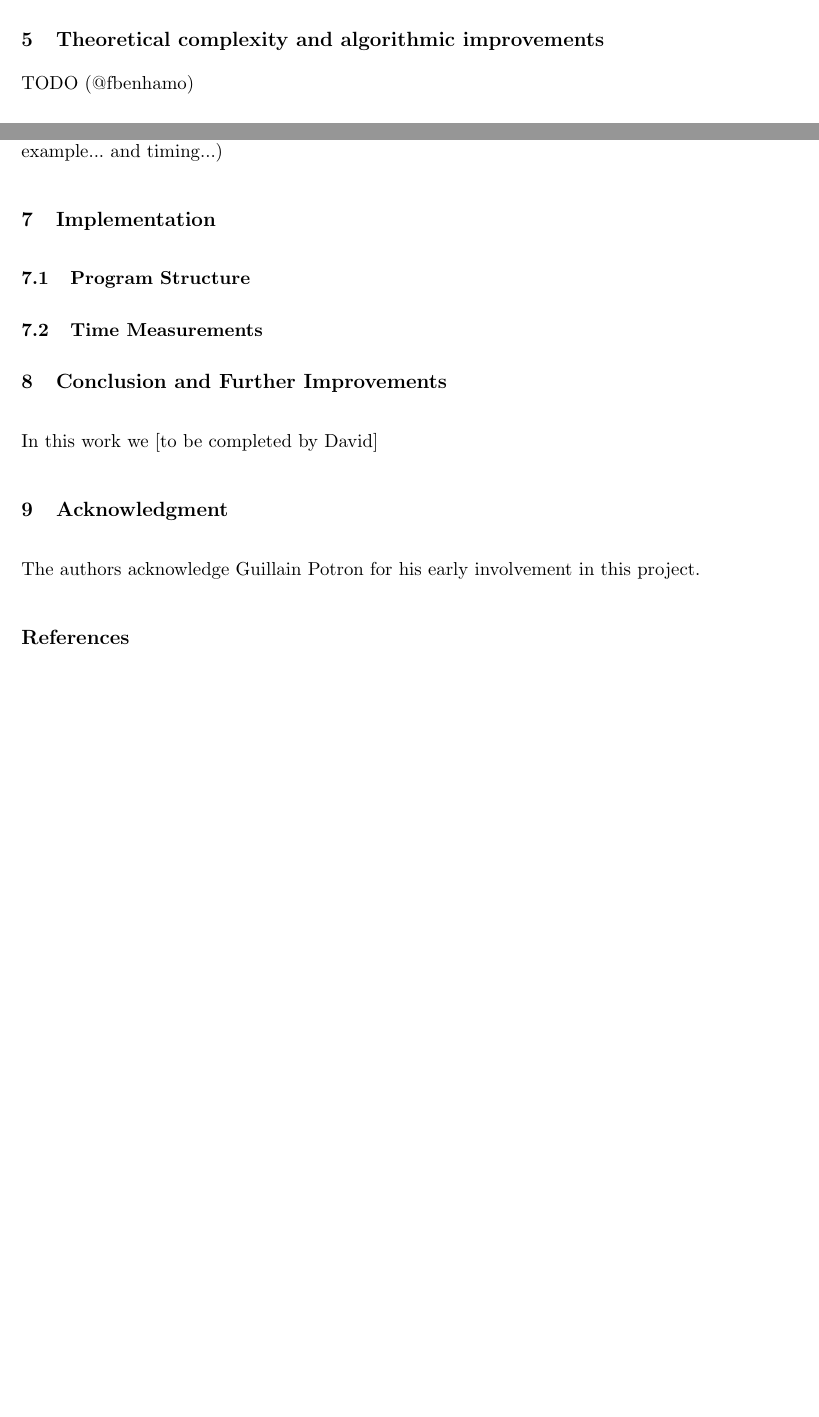
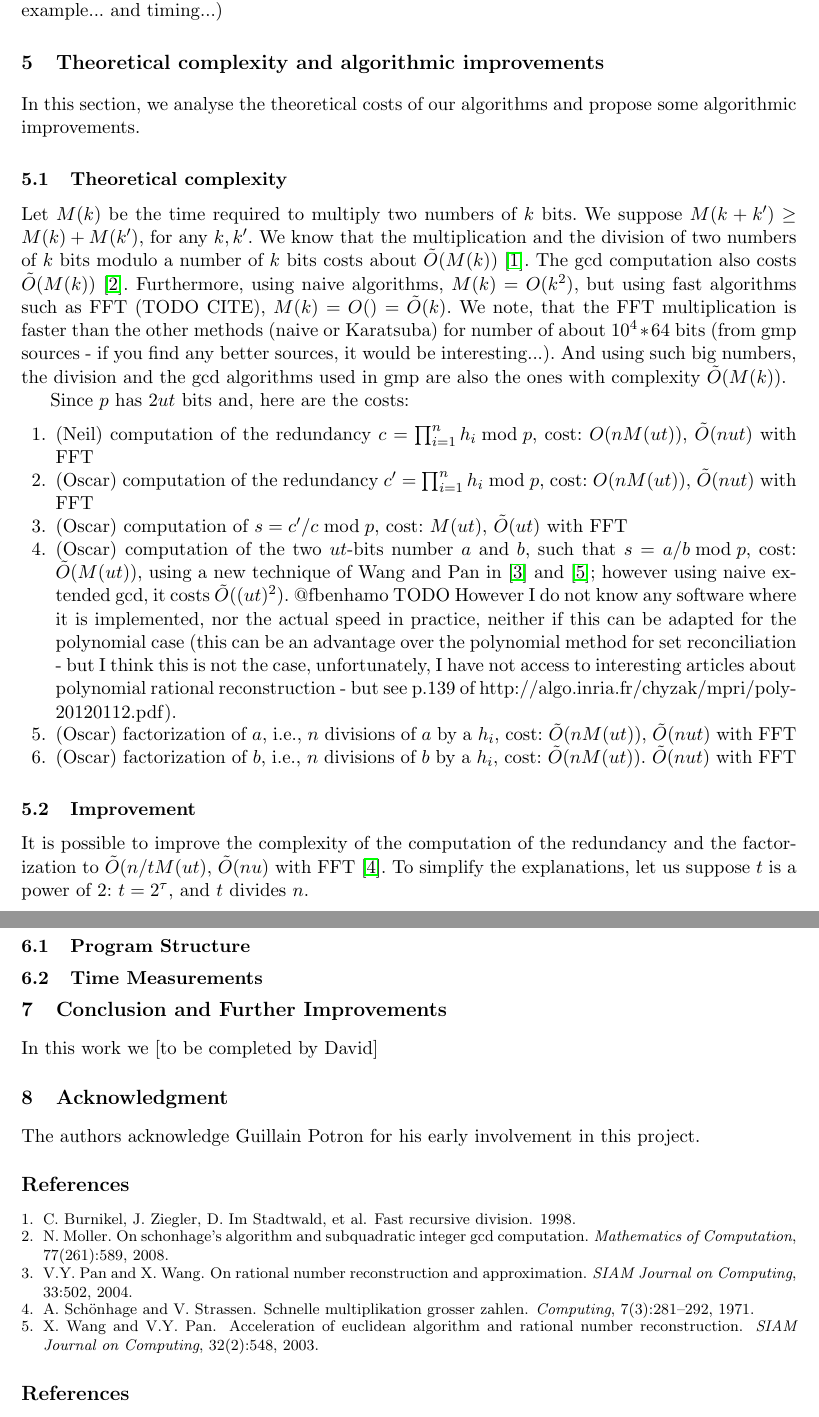
Before and after one commit to RobinMorisset/Btrsync, a LaTeX thesis (doc/report/btrsync.tex, which reads doc/report/btrsync.bib): two parts of pages 4 and 6 of 7 before the commit and two parts of pages 6 and 7 of 8 after it, joined at a grey line, cut so that both start at the same text, the shorter picture padded with empty space. The pictures show the PDF file doc/report/btrsync.pdf that the author committed with the source.

```diff
--- /dev/null
+++ b/doc/report/btrsync.bib
@@ -0,0 +1,6 @@
+@article{schonhage1971schnelle,
+  title={Schnelle multiplikation grosser zahlen},
+  author={Sch{\"o}nhage, A. and Strassen, V.},
+  journal={Computing},
+  volume={7},
+  number={3},
@@ -0,0 +12,37 @@
+@article{pan2004rational,
+  title={On rational number reconstruction and approximation},
+  author={Pan, V.Y. and Wang, X.},
+  journal={SIAM Journal on Computing},
+  volume={33},
+  pages={502},
+  year={2004}
+}
+
+@article{wang2003acceleration,
+  title={Acceleration of Euclidean algorithm and rational number reconstruction},
+  author={Wang, X. and Pan, V.Y.},
+  journal={SIAM Journal on Computing},
+  volume={32},
+  number={2},
+  pages={548},
+  year={2003},
+  publisher={Citeseer}
+}
+
+@article{moller2008schonhage,
+  title={On Schonhage's algorithm and subquadratic integer gcd computation},
+  author={Moller, N.},
+  journal={Mathematics of Computation},
+  volume={77},
+  number={261},
+  pages={589},
+  year={2008},
+  publisher={Washington, DC: National Academy of Sciences-National Research Council,[1960?-}
+}
+
+@article{burnikel1998fast,
+  title={Fast recursive division},
+  author={Burnikel, C. and Ziegler, J. and Im Stadtwald, D. and others},
+  year={1998},
+  publisher={Citeseer}
+}
--- a/doc/report/btrsync.tex
+++ b/doc/report/btrsync.tex
@@ -255,3 +256,19 @@
 
 TODO: verify I have not made a mistake and compare with using a bigger u (maybe using example... and timing...)
 
+\section{Theoretical complexity and algorithmic improvements}
+
+In this section, we analyse the theoretical costs of our algorithms and propose some algorithmic improvements.
+
+\subsection{Theoretical complexity}
+
+Let $M(k)$ be the time required to multiply two numbers of $k$ bits.
+We suppose $M(k+k') \ge M(k) + M(k')$, for any $k,k'$.
+We know that the multiplication and the division of two numbers of $k$ bits modulo a number of $k$ bits costs about $\Oapp(M(k))$ \cite{burnikel1998fast}.
+The gcd computation also costs $\Oapp(M(k))$~\cite{moller2008schonhage}.
+Furthermore, using naive algorithms, $M(k) = O(k^2)$, but using fast algorithms such as FFT (TODO CITE), $M(k) = O( ) = \Oapp(k)$.
+We note, that the FFT multiplication is faster than the other methods (naive or Karatsuba) for number of about $10^4*64$ bits (from gmp sources - if you find any better sources, it would be interesting...).
+And using such big numbers, the division and the gcd algorithms used in gmp are also the ones with complexity $\Oapp(M(k))$.
+
+Since $p$ has $2 u t$ bits and, here are the costs:
+\begin{enumerate}
@@ -257,0 +278,13 @@
+\item (Oscar) computation of the two $u t$-bits number $a$ and $b$, such that $s = a / b \bmod p$, cost: $\Oapp(M(u t))$, using a new technique of Wang and Pan in \cite{pan2004rational} and \cite{wang2003acceleration}; however using naive extended gcd, it costs $\Oapp((u t)^2)$.
+@fbenhamo TODO However I do not know any software where it is implemented, nor the actual speed in practice, neither if this can be adapted for the polynomial case (this can be an advantage over the polynomial method for set reconciliation - but I think this is not the case, unfortunately, I have not access to interesting articles about polynomial rational reconstruction - but see p.139 of http://algo.inria.fr/chyzak/mpri/poly-20120112.pdf).
+\item (Oscar) factorization of $a$, i.e., $n$ divisions of $a$ by a $h_i$, cost: $\Oapp(n M(u t))$, $\Oapp(n u t)$ with FFT
+\item (Oscar) factorization of $b$, i.e., $n$ divisions of $b$ by a $h_i$, cost: $\Oapp(n M(u t))$. $\Oapp(n u t)$ with FFT
+\end{enumerate}
+
+\subsection{Improvement}
+
+It is possible to improve the complexity of the computation of the redundancy and the factorization to $\Oapp(n/t M(u t)$, $\Oapp(n u)$ with FFT~\cite{schonhage1971schnelle}.
+To simplify the explanations, let us suppose $t$ is a power of $2$: $t=2^\tau$, and $t$ divides $n$.
+
+The idea is the following: we group $h_i$ by group of $t$ elements and we compute the product of each of these groups (without modulo)
+\[ H_j = \prod_{i=j t}^{j t + t - 1} h_i. \]
```
Also changed, not shown: doc/report/btrsync.pdf, doc/report/btrsync.bib (5 more changed lines), doc/report/btrsync.tex (62 more changed lines), 1 other file.
